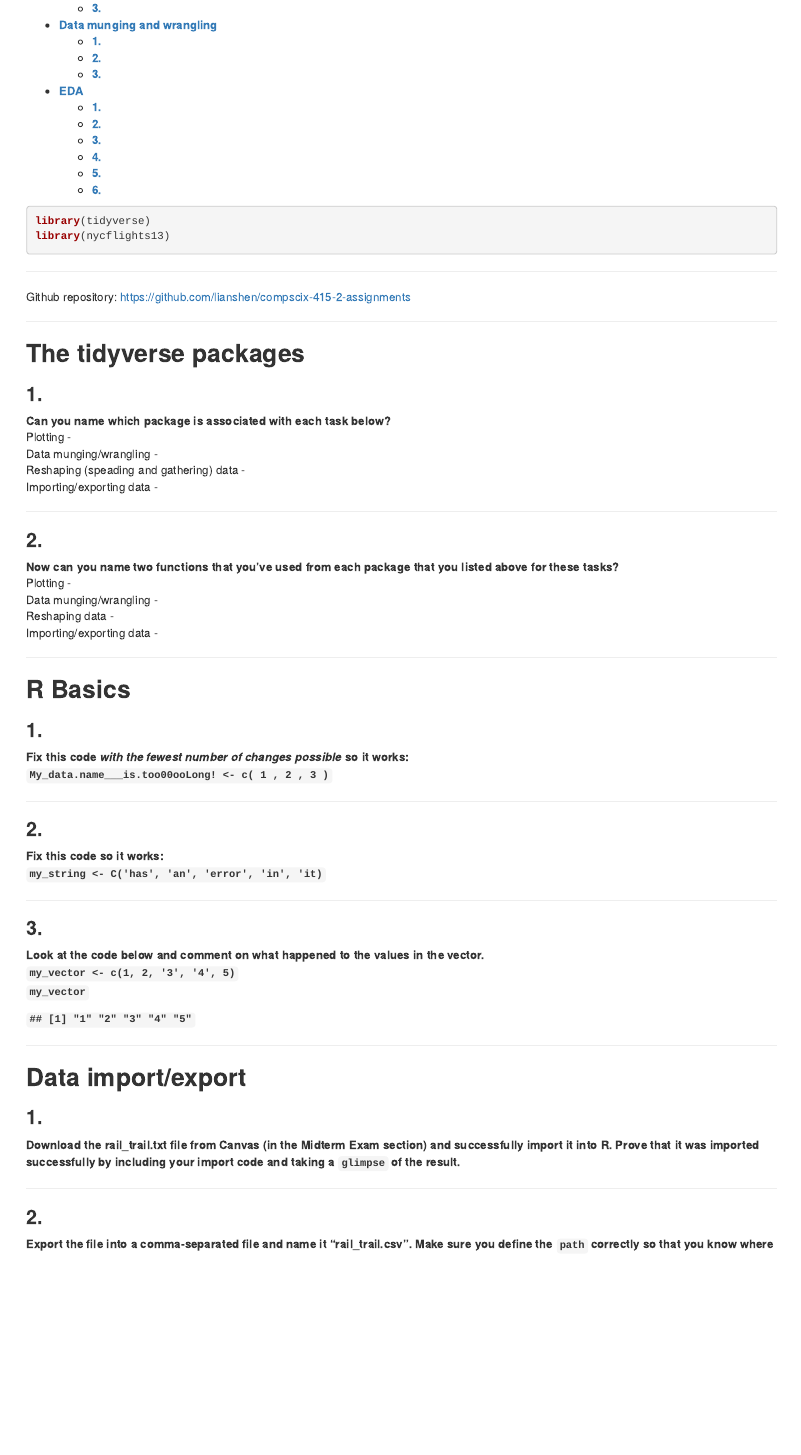
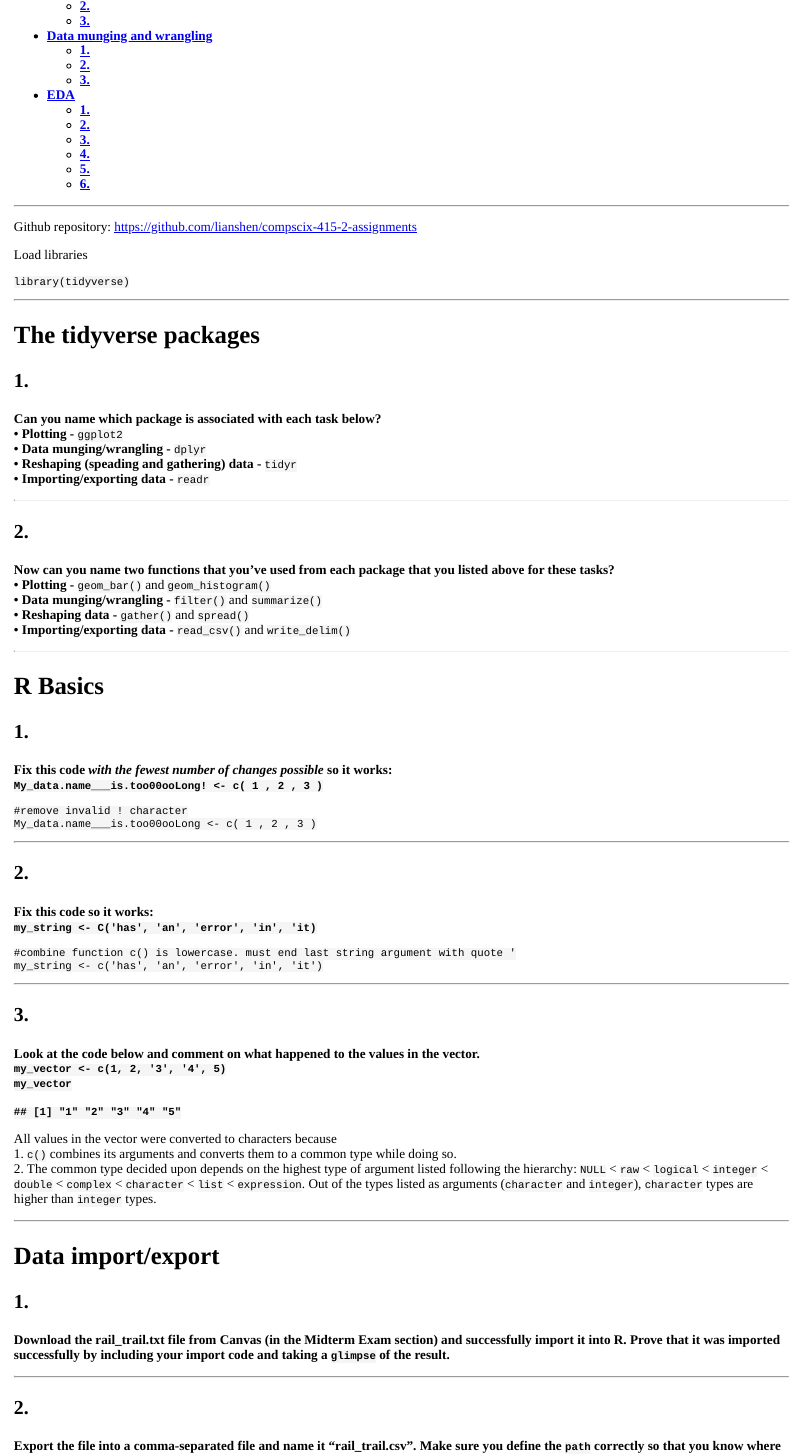
Before and after one commit to lianshen/compscix-415-2-assignments, an R Markdown document (Session 5/lian_shen_midterm.Rmd): the page in a window 1100 px wide, from 390 px down before the commit and from 400 px down after it, so that both start at the same text. The pictures show the output file Session 5/lian_shen_midterm.html that the author committed with the source, opened offline.

Commit message:
finished parts 1 and 2

````diff
--- a/Session 5/lian_shen_midterm.Rmd
+++ b/Session 5/lian_shen_midterm.Rmd
@@ -26,38 +25,47 @@ pre code, pre, code {
-library(tidyverse)
-library(nycflights13)
-```
-
 ***
 
 Github repository: https://github.com/lianshen/compscix-415-2-assignments
+
+Load libraries
+```{r load_libraries}
+library(tidyverse)
+```
 
 ***
 ##**The tidyverse packages**
 ###**1.**
 **Can you name which package is associated with each task below?**
-Plotting -
-Data munging/wrangling -
-Reshaping (speading and gathering) data -
-Importing/exporting data -
+**• Plotting -** `ggplot2`
+**• Data munging/wrangling -** `dplyr`
+**• Reshaping (speading and gathering) data -** `tidyr`
+**• Importing/exporting data -** `readr`
 
 ***
 ###**2.**
 **Now can you name two functions that you’ve used from each package that you listed above for these tasks?**
-Plotting -
-Data munging/wrangling -
-Reshaping data -
-Importing/exporting data -
+**• Plotting -** `geom_bar()` and `geom_histogram()`
+**• Data munging/wrangling -** `filter()` and `summarize()`
+**• Reshaping data -** `gather()` and `spread()`
+**• Importing/exporting data -** `read_csv()` and `write_delim()`
 
 ***
 ##**R Basics**
 ###**1.**
 **Fix this code *with the fewest number of changes possible* so it works:**
 **`My_data.name___is.too00ooLong! <- c( 1 , 2 , 3 )`**
+```{r}
+#remove invalid ! character
+My_data.name___is.too00ooLong <- c( 1 , 2 , 3 )
+```
 
 ***
 ###**2.**
 **Fix this code so it works:**
 **`my_string <- C('has', 'an', 'error', 'in', 'it)`**
+```{r}
+#combine function c() is lowercase. must end last string argument with quote '
+my_string <- c('has', 'an', 'error', 'in', 'it')
+```
 
 ***
 ###**3.**
@@ -66,6 +74,10 @@ Importing/exporting data -
 **`my_vector`**
 
 **`## [1] "1" "2" "3" "4" "5"`**
+
+All values in the vector were converted to characters because
+1. `c()` combines its arguments and converts them to a common type while doing so.
+2. The common type decided upon depends on the highest type of argument listed following the hierarchy: `NULL` < `raw` < `logical` < `integer` < `double` < `complex` < `character` < `list` < `expression`. Out of the types listed as arguments (`character` and `integer`), `character` types are higher than `integer` types.
 
 ***
 ##**Data import/export**
````
Also changed, not shown: Session 5/lian_shen_midterm.html, Session 5/lian_shen_midterm.Rmd (1 more changed lines).
